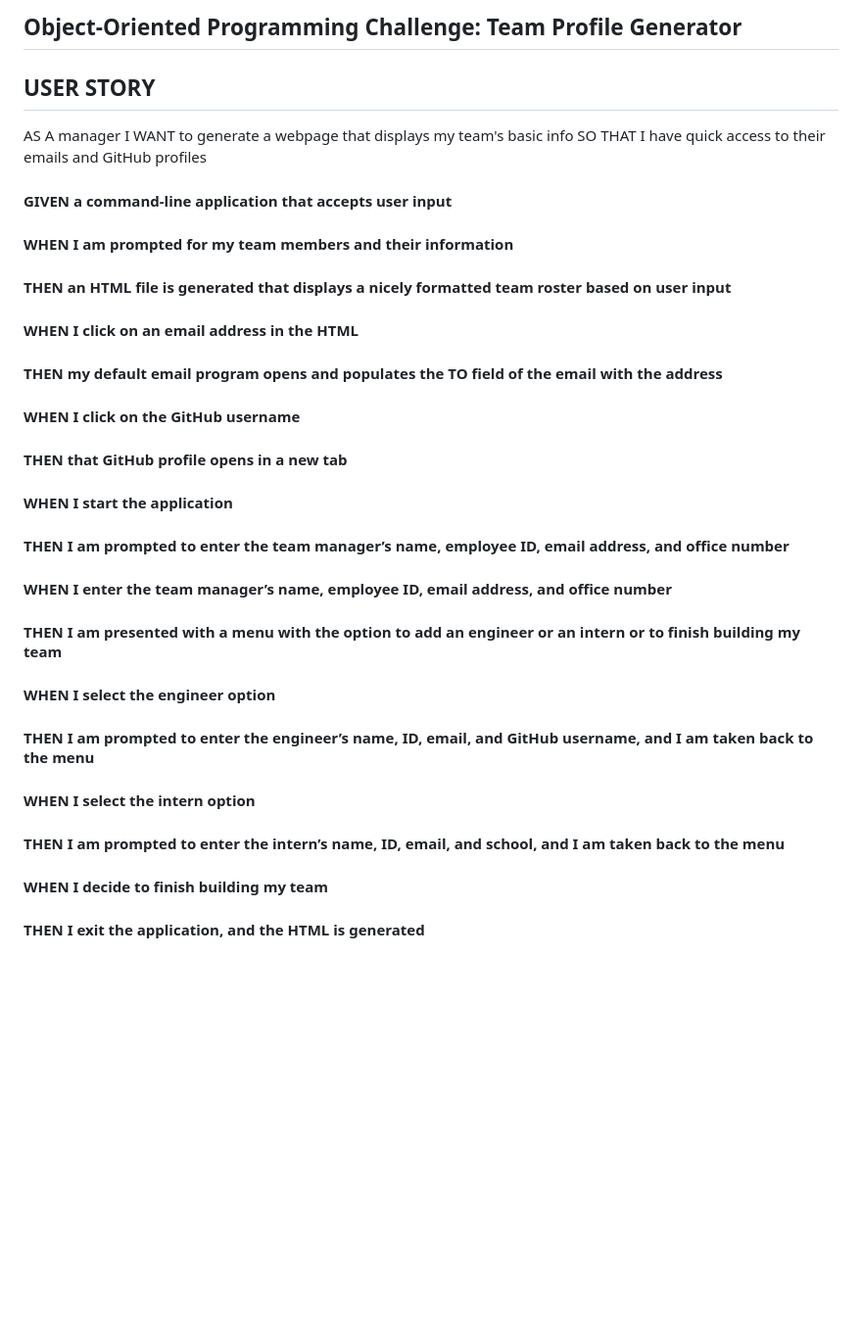
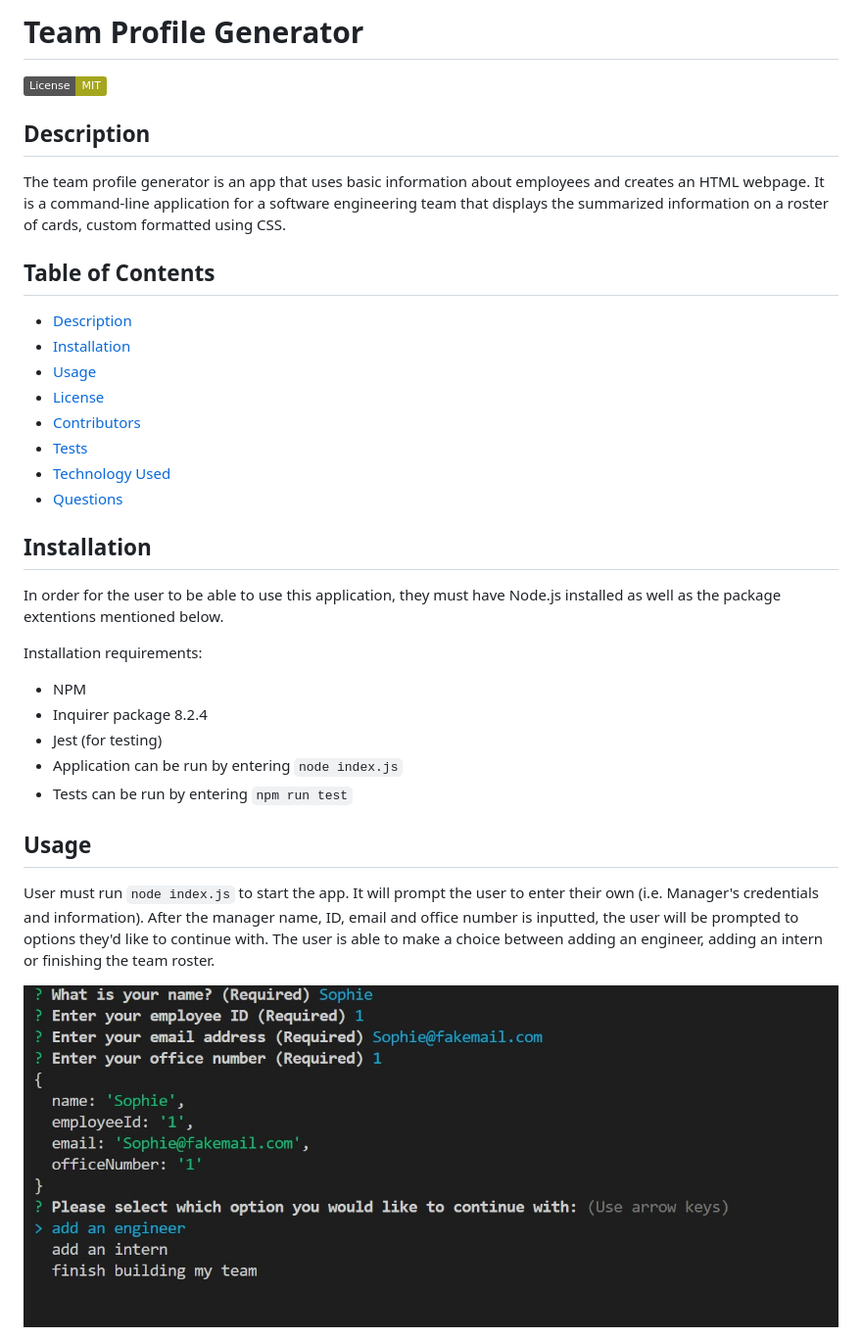
Before and after one commit to Sophack/TeamProfileGenerator, a Markdown page: README.md, the part around one of its changes. Shown at 98% size. Drawn GitHub-style; pictures changed too: manager_cred.jpg (added); badges without logos; blank space fills up the shorter version.

Commit message:
edited/formatted readme file with screenshots

````diff
--- a/README.md
+++ b/README.md
@@ -1,25 +1,36 @@
-## Object-Oriented Programming Challenge: Team Profile Generator
+# Team Profile Generator
+![](https://img.shields.io/badge/License-MIT-yellowgreen)
 
 
-## USER STORY
-AS A manager
-I WANT to generate a webpage that displays my team's basic info
-SO THAT I have quick access to their emails and GitHub profiles
+## Description
+The team profile generator is an app that uses basic information about employees and creates an HTML webpage. It is a command-line application for a software engineering team that displays the summarized information on a roster of cards, custom formatted using CSS.
 
-#### GIVEN a command-line application that accepts user input
-#### WHEN I am prompted for my team members and their information
-#### THEN an HTML file is generated that displays a nicely formatted team roster based on user input
-#### WHEN I click on an email address in the HTML
-#### THEN my default email program opens and populates the TO field of the email with the address
-#### WHEN I click on the GitHub username
-#### THEN that GitHub profile opens in a new tab
-#### WHEN I start the application
-#### THEN I am prompted to enter the team manager’s name, employee ID, email address, and office number
-#### WHEN I enter the team manager’s name, employee ID, email address, and office number
-#### THEN I am presented with a menu with the option to add an engineer or an intern or to finish building my team
-#### WHEN I select the engineer option
-#### THEN I am prompted to enter the engineer’s name, ID, email, and GitHub username, and I am taken back to the menu
-#### WHEN I select the intern option
-#### THEN I am prompted to enter the intern’s name, ID, email, and school, and I am taken back to the menu
-#### WHEN I decide to finish building my team
-#### THEN I exit the application, and the HTML is generated
+
+## Table of Contents
+- [Description](#description)
+- [Installation](#installation)
+- [Usage](#usage)
+- [License](#license)
+- [Contributors](#contributors)
+- [Tests](#tests)
+- [Technology Used](#technology-used)
+- [Questions](#questions)
+
+## Installation
+
+In order for the user to be able to use this application, they must have Node.js installed as well as the package extentions mentioned below.
+
+Installation requirements:
+- NPM
+- Inquirer package 8.2.4
+- Jest (for testing)
+- Application can be run by entering ```node index.js```
+- Tests can be run by entering ```npm run test```
+
+
+## Usage
+
+User must run ```node index.js``` to start the app. It will prompt the user to enter their own (i.e. Manager's credentials and information). After the manager name, ID, email and office number is inputted, the user will be prompted to options they'd like to continue with. The user is able to make a choice between adding an engineer, adding an intern or finishing the team roster.
+
+![alt text](/manager_cred.jpg)
+
````
Also changed, not shown: other parts of README.md (+31 -0 lines), HTMLpage.jpg (added), passed_tests.jpg (added), 2 other files.
